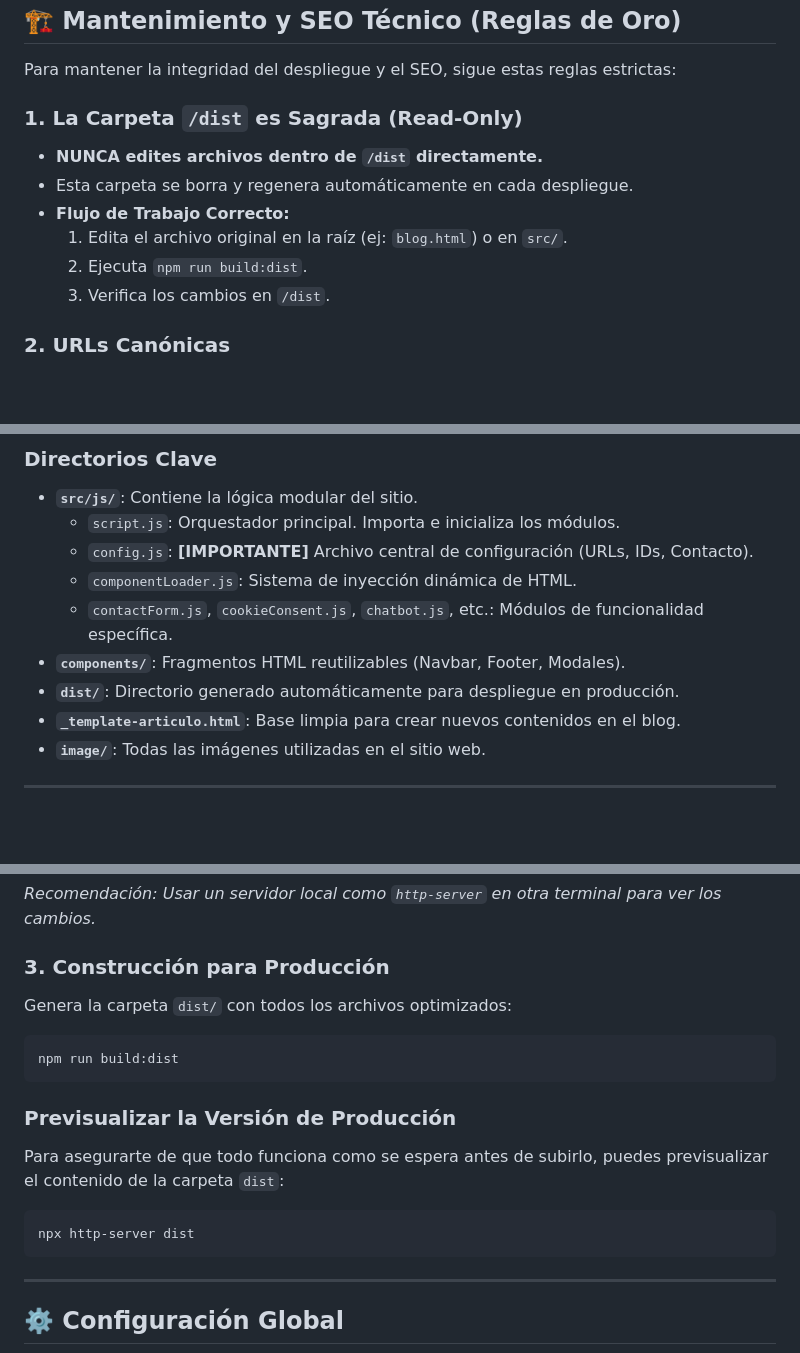
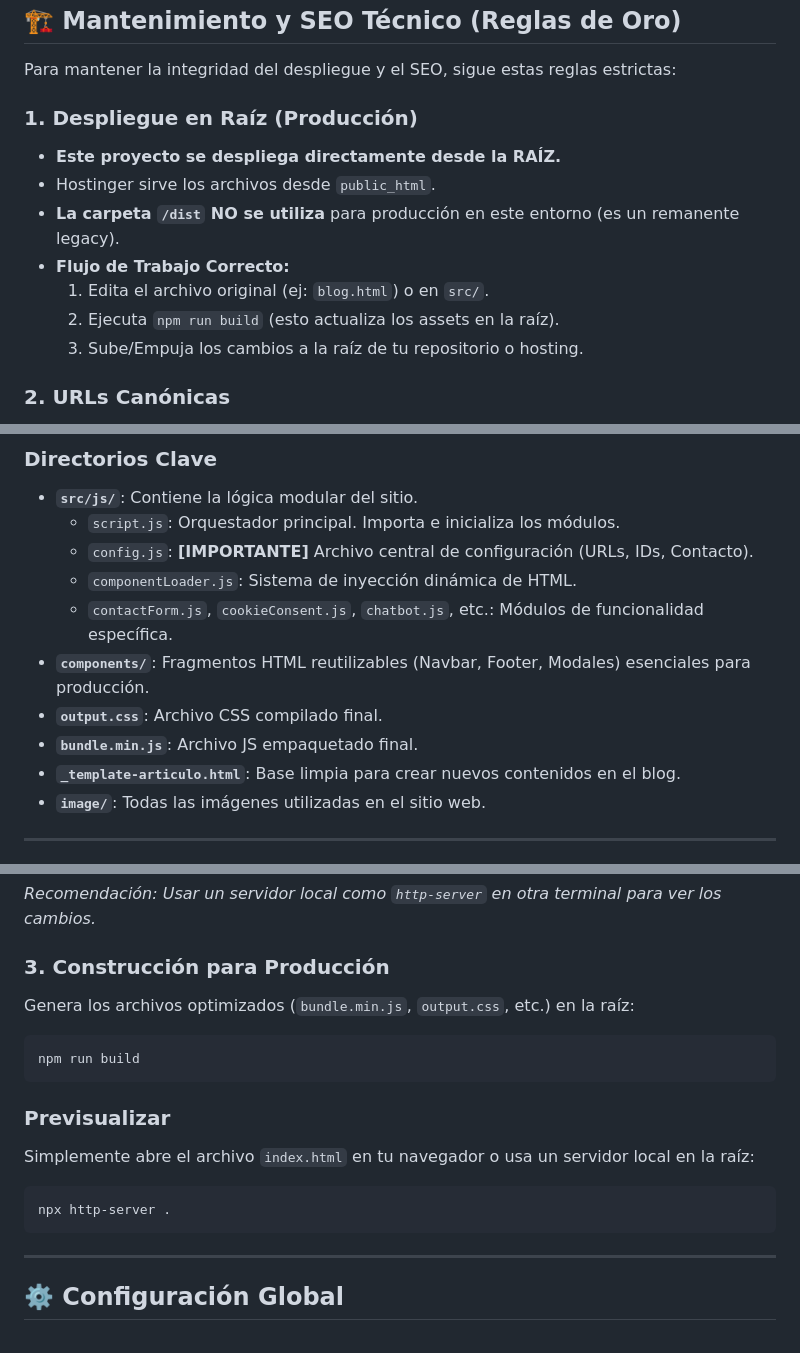
Before and after one commit to nelsonlondonodev/WebAgenciaMkt, a Markdown page: README.md, 3 parts joined by grey strips. Rendered like a GitHub page; blank space fills up the shorter version.

Commit message:
Docs: Update README with root deployment instructions

````diff
--- a/README.md
+++ b/README.md
@@ -65,13 +65,14 @@ Se ha implementado una estrategia de captación de leads (Landing Page) diseñad
 
 Para mantener la integridad del despliegue y el SEO, sigue estas reglas estrictas:
 
-### 1. La Carpeta `/dist` es Sagrada (Read-Only)
--   **NUNCA edites archivos dentro de `/dist` directamente.**
--   Esta carpeta se borra y regenera automáticamente en cada despliegue.
+### 1. Despliegue en Raíz (Producción)
+-   **Este proyecto se despliega directamente desde la RAÍZ.**
+-   Hostinger sirve los archivos desde `public_html`.
+-   **La carpeta `/dist` NO se utiliza** para producción en este entorno (es un remanente legacy).
 -   **Flujo de Trabajo Correcto:**
-    1.  Edita el archivo original en la raíz (ej: `blog.html`) o en `src/`.
-    2.  Ejecuta `npm run build:dist`.
-    3.  Verifica los cambios en `/dist`.
+    1.  Edita el archivo original (ej: `blog.html`) o en `src/`.
+    2.  Ejecuta `npm run build` (esto actualiza los assets en la raíz).
+    3.  Sube/Empuja los cambios a la raíz de tu repositorio o hosting.
 
 ### 2. URLs Canónicas
 -   Las etiquetas `<link rel="canonical" ...>` deben apuntar siempre al archivo final con extensión (ej: `https://nelsonlondono.es/blog.html`).
@@ -93,8 +94,9 @@ Para mantener la integridad del despliegue y el SEO, sigue estas reglas estricta
     -   `config.js`: **[IMPORTANTE]** Archivo central de configuración (URLs, IDs, Contacto).
     -   `componentLoader.js`: Sistema de inyección dinámica de HTML.
     -   `contactForm.js`, `cookieConsent.js`, `chatbot.js`, etc.: Módulos de funcionalidad específica.
--   **`components/`**: Fragmentos HTML reutilizables (Navbar, Footer, Modales).
--   **`dist/`**: Directorio generado automáticamente para despliegue en producción.
+-   **`components/`**: Fragmentos HTML reutilizables (Navbar, Footer, Modales) esenciales para producción.
+-   **`output.css`**: Archivo CSS compilado final.
+-   **`bundle.min.js`**: Archivo JS empaquetado final.
 -   **`_template-articulo.html`**: Base limpia para crear nuevos contenidos en el blog.
 -   **`image/`**: Todas las imágenes utilizadas en el sitio web.
 
@@ -127,15 +129,15 @@ npm run dev
 *Recomendación: Usar un servidor local como `http-server` en otra terminal para ver los cambios.*
 
 ### 3. Construcción para Producción
-Genera la carpeta `dist/` con todos los archivos optimizados:
+Genera los archivos optimizados (`bundle.min.js`, `output.css`, etc.) en la raíz:
 ```bash
-npm run build:dist
+npm run build
 ```
 
-### Previsualizar la Versión de Producción
-Para asegurarte de que todo funciona como se espera antes de subirlo, puedes previsualizar el contenido de la carpeta `dist`:
+### Previsualizar
+Simplemente abre el archivo `index.html` en tu navegador o usa un servidor local en la raíz:
 ```bash
-npx http-server dist
+npx http-server .
 ```
 
 ---
````
Also changed, not shown: other parts of README.md (+1 -1 lines).
